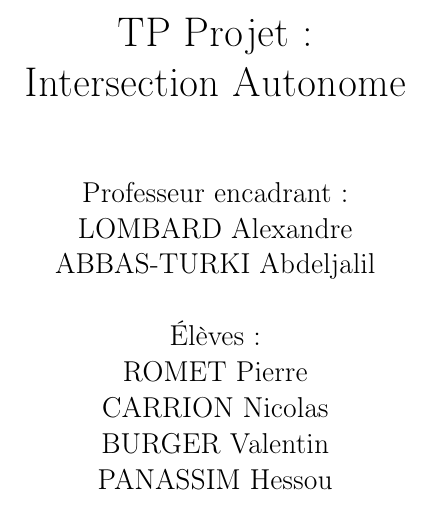
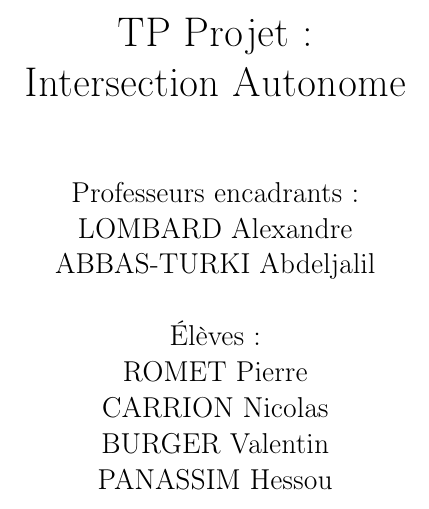
Before and after one commit to Aldarme/TR54_LEJOS_EV3, a LaTeX document (Documentations/Rapport/TR54_Rapport.tex): part of page 1 of 20, cut so that both start at the same text. Compiled offline with pdfLaTeX.

Commit message:
report modif

```diff
--- a/Documentations/Rapport/TR54_Rapport.tex
+++ b/Documentations/Rapport/TR54_Rapport.tex
@@ -31,7 +31,7 @@
 }
 
 \title{TR54 \\ TP Projet :\\ Intersection Autonome}
-\author{Professeur encadrant :\\LOMBARD Alexandre \\ ABBAS-TURKI Abdeljalil\\\\ Élèves :\\ROMET Pierre\\CARRION Nicolas\\BURGER Valentin\\PANASSIM Hessou}
+\author{Professeurs encadrants :\\LOMBARD Alexandre \\ ABBAS-TURKI Abdeljalil\\\\ Élèves :\\ROMET Pierre\\CARRION Nicolas\\BURGER Valentin\\PANASSIM Hessou}
 %\hfill\hbox to 0pt{\hss\includegraphics[width=7cm]{XXXX.png}\hss}\hfill\null\newline
 \date{Automne 2017}
 
```
Also changed, not shown: Documentations/Rapport/TR54_Rapport.pdf, Documentations/Rapport/val.png, Documentations/Rapport/val2.png, Documentations/Rapport/TR54_Rapport.tex (1 more changed lines), 4 other files.
